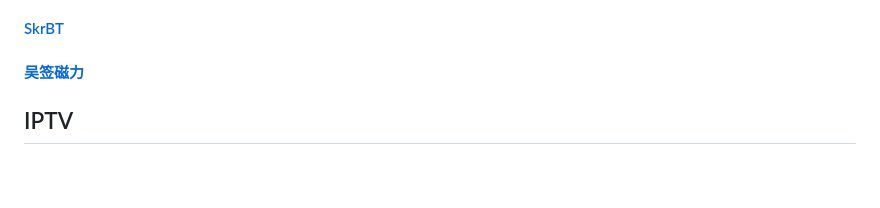
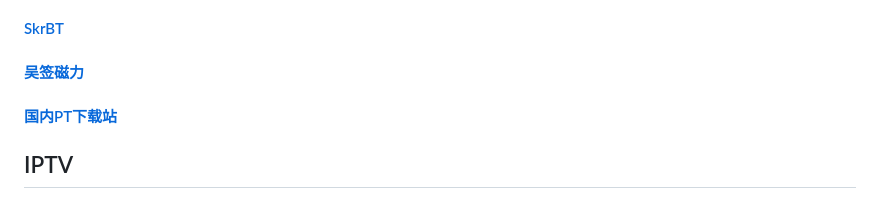
Before and after one commit to mokk731/mokk731.github.io, a Markdown page: md/mytools.md, the part around the change. GitHub-like rendering; blank space fills up the shorter version.

```diff
--- a/md/mytools.md
+++ b/md/mytools.md
@@ -130,6 +130,8 @@
 
 #### [吴签磁力](https://wuqianyu.top/)
 
+#### [国内PT下载站](https://mokk731.github.io/txt/国内PT下载站.txt)
+
 
 
 
```
